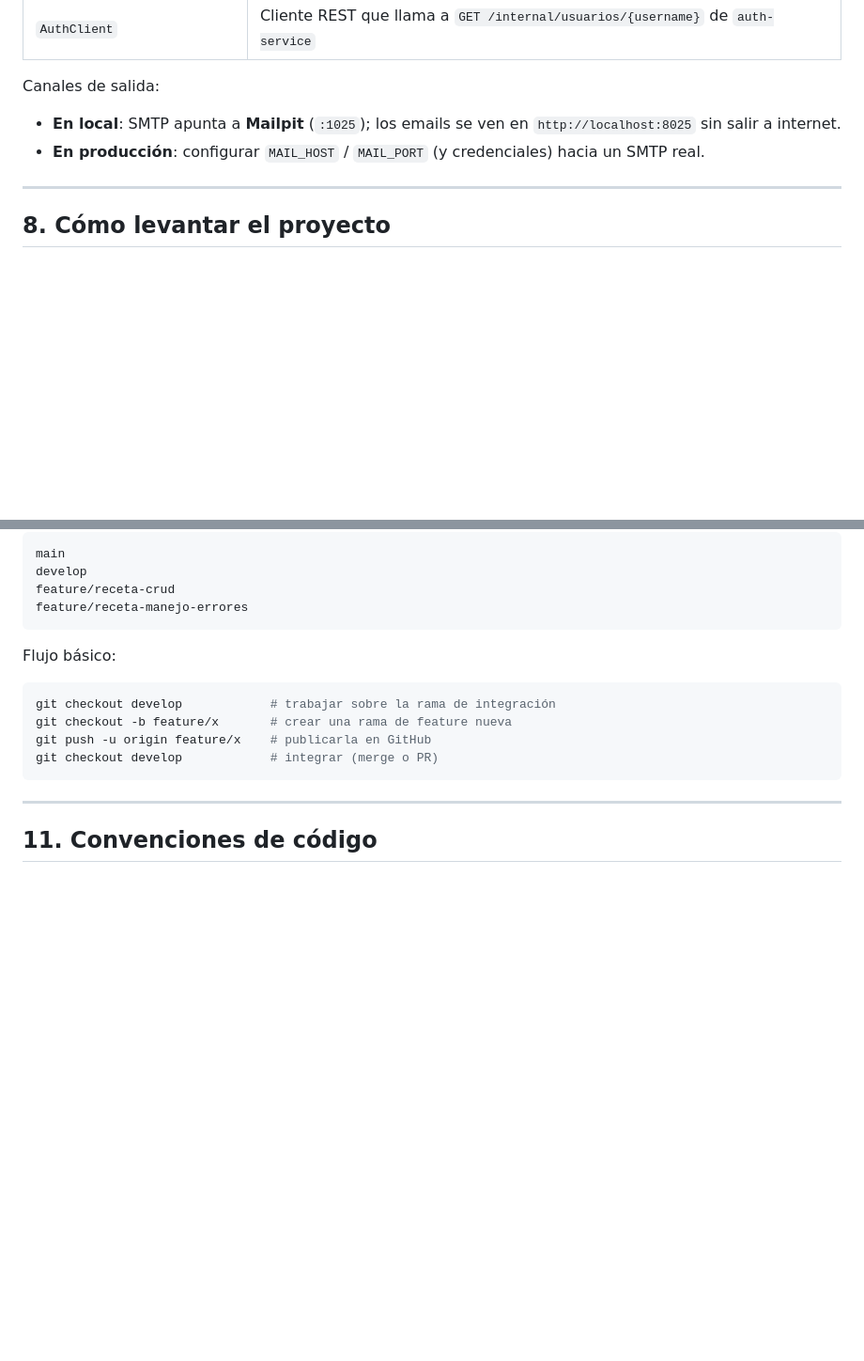
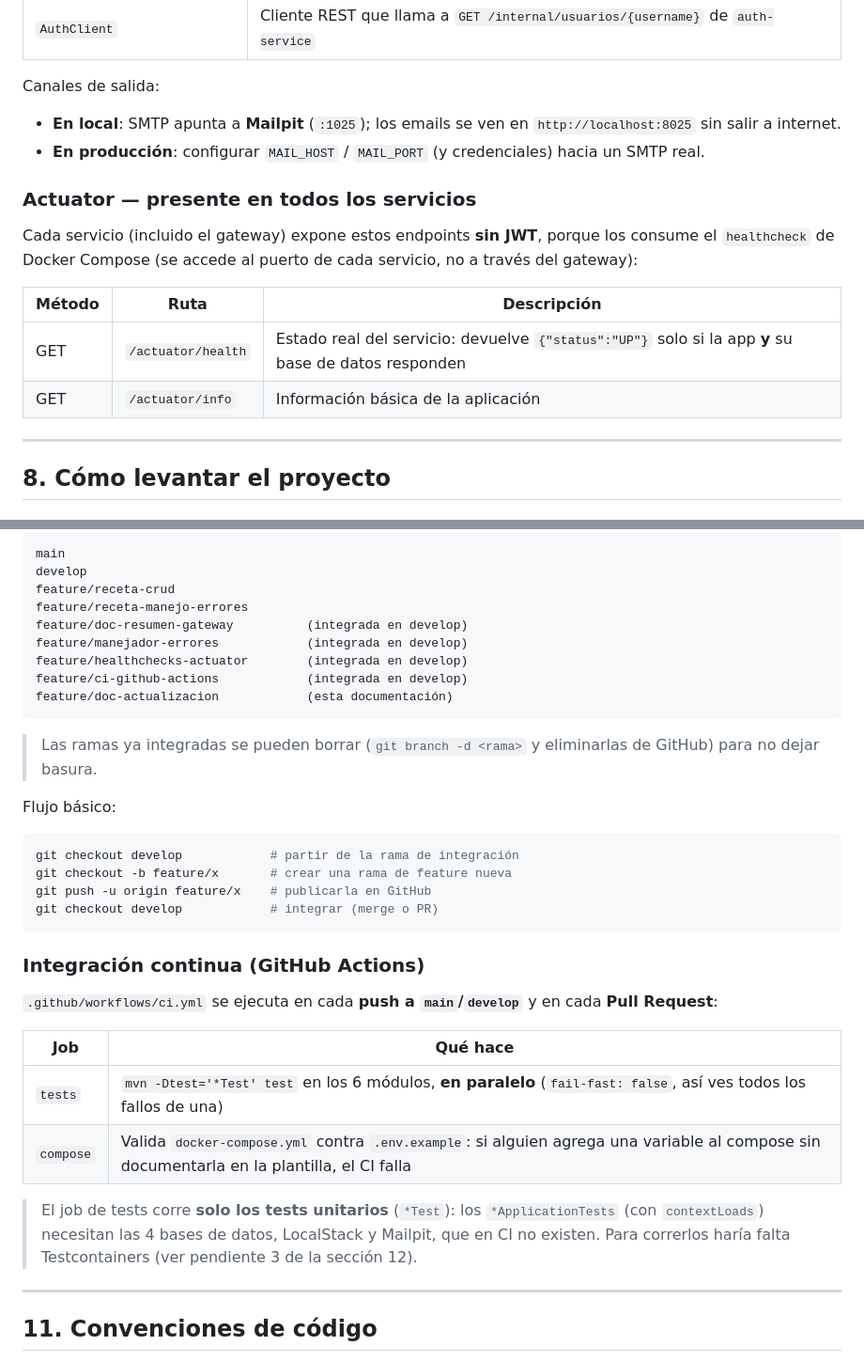
Before and after one commit to BenjaminSegovia/RecetasYa, a Markdown page: RESUMEN_PROYECTO.md, 2 parts joined by grey strips. Shown at 94% size. Drawn GitHub-style; blank space fills up the shorter version.

````diff
--- a/RESUMEN_PROYECTO.md
+++ b/RESUMEN_PROYECTO.md
@@ -300,6 +302,17 @@ Canales de salida:
 - **En producción**: configurar `MAIL_HOST` / `MAIL_PORT` (y credenciales) hacia un
   SMTP real.
 
+### Actuator — presente en todos los servicios
+
+Cada servicio (incluido el gateway) expone estos endpoints **sin JWT**, porque
+los consume el `healthcheck` de Docker Compose (se accede al puerto de cada
+servicio, no a través del gateway):
+
+| Método | Ruta | Descripción |
+|---|---|---|
+| GET | `/actuator/health` | Estado real del servicio: devuelve `{"status":"UP"}` solo si la app **y** su base de datos responden |
+| GET | `/actuator/info` | Información básica de la aplicación |
+
 ---
 
 ## 8. Cómo levantar el proyecto
@@ -478,16 +502,39 @@ main
 develop
 feature/receta-crud
 feature/receta-manejo-errores
+feature/doc-resumen-gateway          (integrada en develop)
+feature/manejador-errores            (integrada en develop)
+feature/healthchecks-actuator        (integrada en develop)
+feature/ci-github-actions            (integrada en develop)
+feature/doc-actualizacion            (esta documentación)
 ```
+
+> Las ramas ya integradas se pueden borrar (`git branch -d <rama>` y
+> eliminarlas de GitHub) para no dejar basura.
 
 Flujo básico:
 
 ```bash
-git checkout develop            # trabajar sobre la rama de integración
+git checkout develop            # partir de la rama de integración
 git checkout -b feature/x       # crear una rama de feature nueva
 git push -u origin feature/x    # publicarla en GitHub
 git checkout develop            # integrar (merge o PR)
 ```
+
+### Integración continua (GitHub Actions)
+
+`.github/workflows/ci.yml` se ejecuta en cada **push a `main`/`develop`** y en
+cada **Pull Request**:
+
+| Job | Qué hace |
+|---|---|
+| `tests` | `mvn -Dtest='*Test' test` en los 6 módulos, **en paralelo** (`fail-fast: false`, así ves todos los fallos de una) |
+| `compose` | Valida `docker-compose.yml` contra `.env.example`: si alguien agrega una variable al compose sin documentarla en la plantilla, el CI falla |
+
+> El job de tests corre **solo los tests unitarios** (`*Test`): los
+> `*ApplicationTests` (con `contextLoads`) necesitan las 4 bases de datos,
+> LocalStack y Mailpit, que en CI no existen. Para correrlos haría falta
+> Testcontainers (ver pendiente 3 de la sección 12).
 
 ---
 
````
Also changed, not shown: other parts of RESUMEN_PROYECTO.md (+48 -2 lines).
